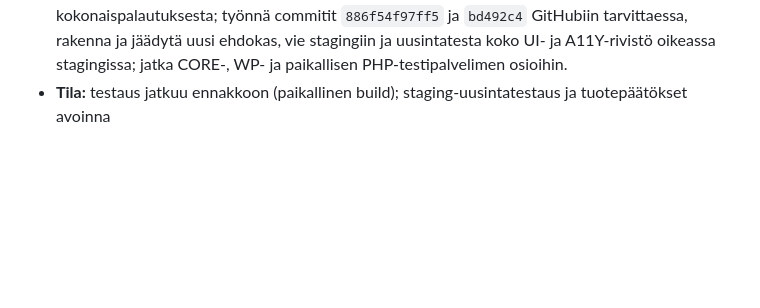
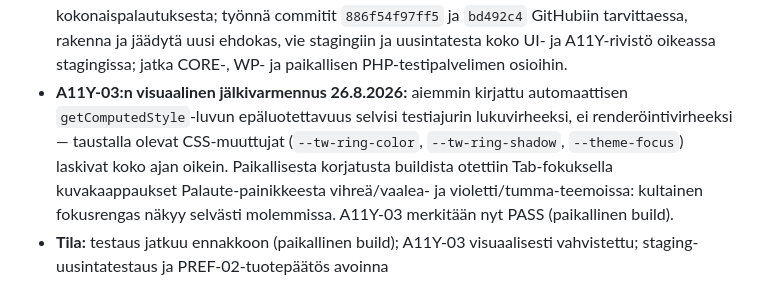
Before and after one commit to Eerotuomenoksa/Aloitussivu, a Markdown page: docs/julkaisupaivakirja-2026-09.md, the part around the change. Rendered like a GitHub page; blank space fills up the shorter version.

Commit message:
Vahvista A11Y-03 kuvakaappauksella, kirjaa testiajurin getComputedStyle-virhe

```diff
--- a/docs/julkaisupaivakirja-2026-09.md
+++ b/docs/julkaisupaivakirja-2026-09.md
@@ -451,4 +451,5 @@ Tähän tiedostoon kirjataan päiväkohtaisten työpakettien tila. Salaisuuksia,
 - **Commit 26.8.2026:** korjaus committoitiin paikalliseen `main`-haaraan commitilla `bd492c4` ("Lisaa fokusrengas ylatunnisteen Palaute/Ohje/Tietoa/Asetukset-painikkeisiin (REL11-A11Y-02)"). Committia ei ole työnnetty GitHubiin samasta syystä kuin aiemmin (`.github/workflows/deploy.yml`).
 - **Rajaus:** CORE-, DATA-, ADMIN-, ERR- ja OPS-osiot, WP-06–11 sekä loput A11Y- ja PREF-rivit (A11Y-07, A11Y-08, PREF-04) ovat edelleen kokonaan avoimia — niitä ei aloitettu tässä kierroksessa.
 - **Avoimet tehtävät:** vahvista A11Y-03 manuaalisesti oikealla selaimella (Tab-kierros ylätunnisteen neljän painikkeen läpi jokaisessa teemassa); tee tuotepäätös PREF-02:n puuttuvasta kokonaispalautuksesta; työnnä commitit `886f54f97ff5` ja `bd492c4` GitHubiin tarvittaessa, rakenna ja jäädytä uusi ehdokas, vie stagingiin ja uusintatesta koko UI- ja A11Y-rivistö oikeassa stagingissa; jatka CORE-, WP- ja paikallisen PHP-testipalvelimen osioihin.
-- **Tila:** testaus jatkuu ennakkoon (paikallinen build); staging-uusintatestaus ja tuotepäätökset avoinna
+- **A11Y-03:n visuaalinen jälkivarmennus 26.8.2026:** aiemmin kirjattu automaattisen `getComputedStyle`-luvun epäluotettavuus selvisi testiajurin lukuvirheeksi, ei renderöintivirheeksi — taustalla olevat CSS-muuttujat (`--tw-ring-color`, `--tw-ring-shadow`, `--theme-focus`) laskivat koko ajan oikein. Paikallisesta korjatusta buildista otettiin Tab-fokuksella kuvakaappaukset Palaute-painikkeesta vihreä/vaalea- ja violetti/tumma-teemoissa: kultainen fokusrengas näkyy selvästi molemmissa. A11Y-03 merkitään nyt PASS (paikallinen build).
+- **Tila:** testaus jatkuu ennakkoon (paikallinen build); A11Y-03 visuaalisesti vahvistettu; staging-uusintatestaus ja PREF-02-tuotepäätös avoinna
```
Also changed, not shown: docs/rel11-julkaisuportin-testimatriisi-2026-08-31.md (+2 -2 lines).
